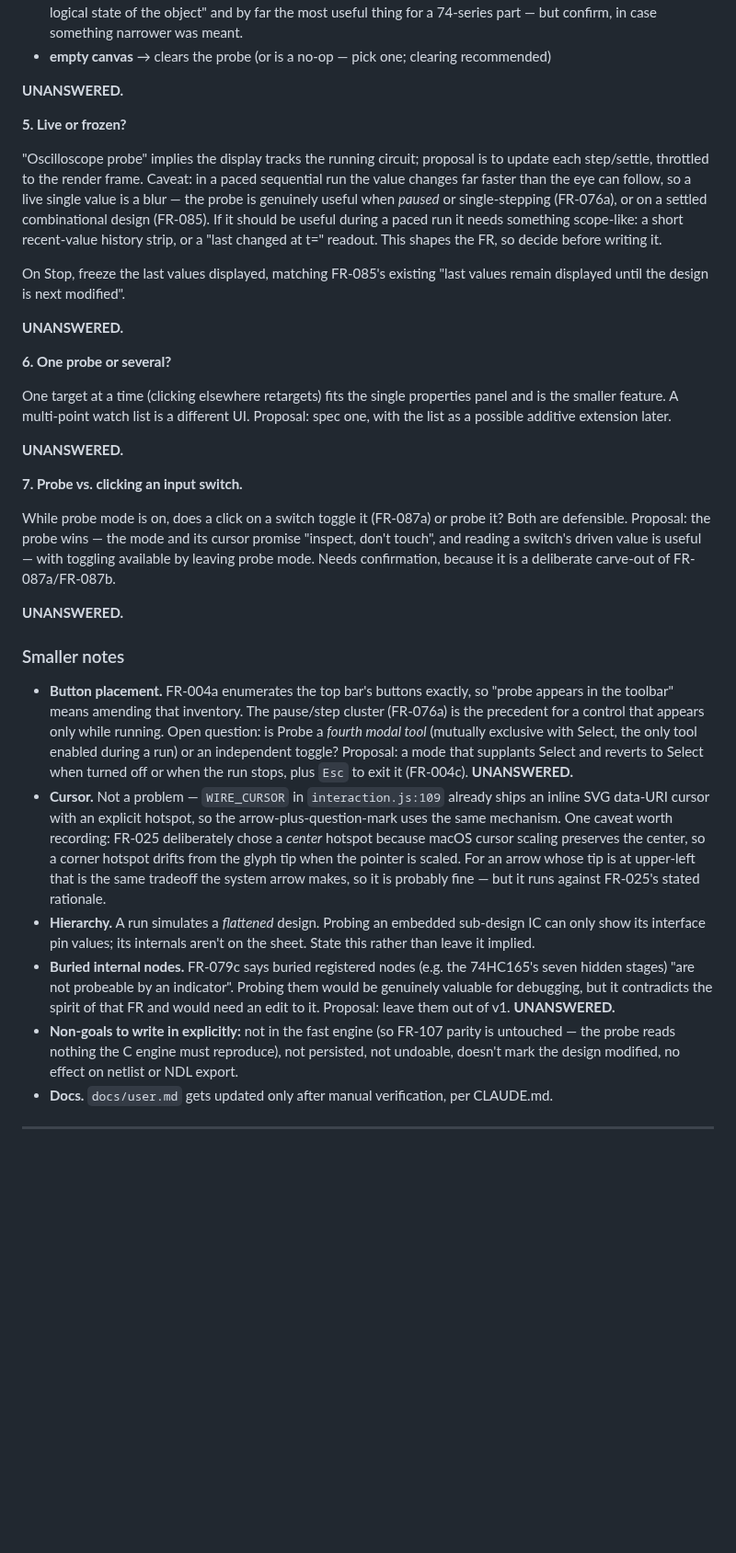
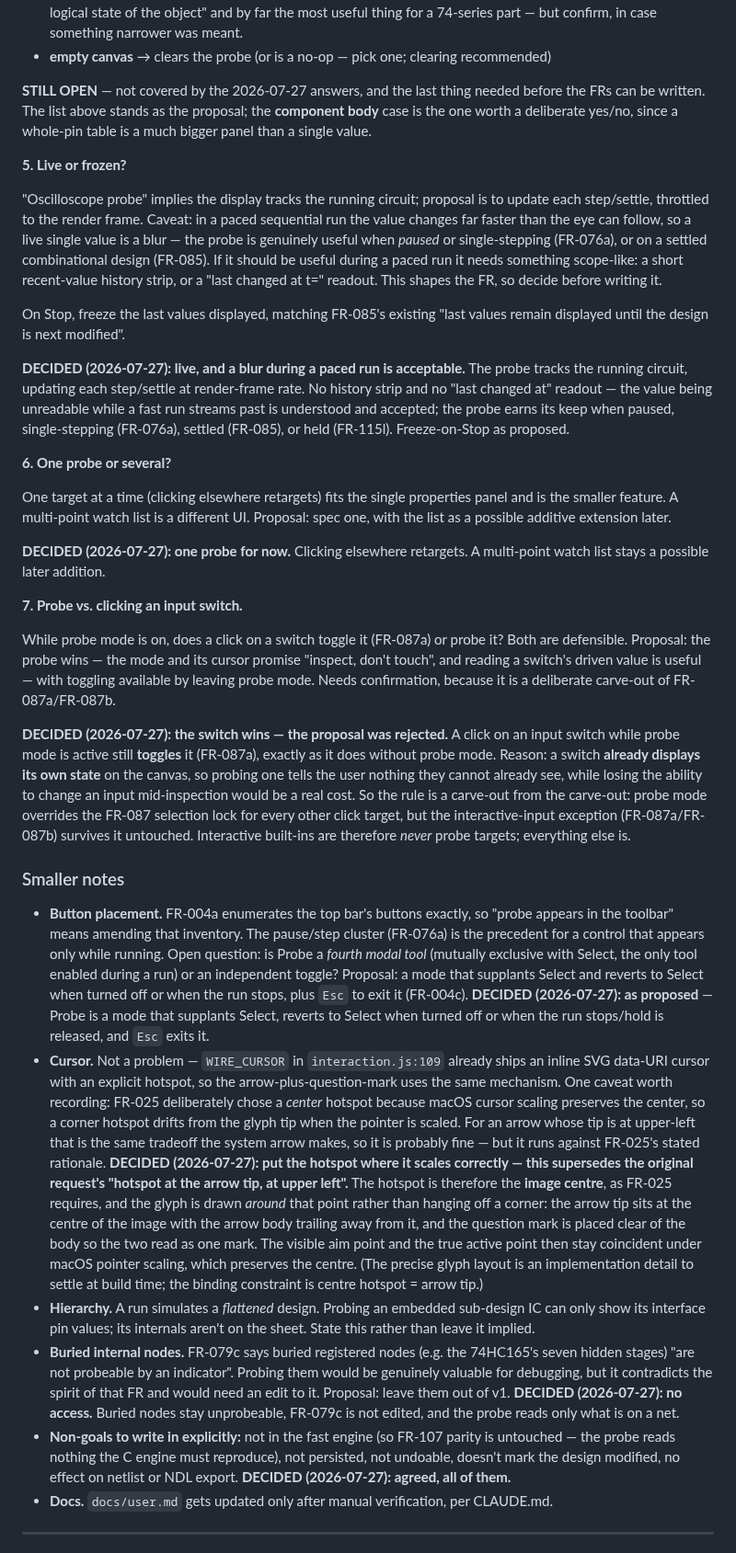
Before and after one commit to gmofishsauce/retrosim, a Markdown page: probe-discussion.md, the part around one of its changes. Shown at 92% size. GitHub-like rendering; blank space fills up the shorter version.

```diff
--- a/probe discussion.md
+++ b/probe-discussion.md
@@ -105,7 +109,10 @@ existing `hitPin` → `hitJunction` → `hitSegment`/`hitBusSegment` →
 - **empty canvas** → clears the probe (or is a no-op — pick one; clearing
   recommended)
 
-**UNANSWERED.**
+**STILL OPEN** — not covered by the 2026-07-27 answers, and the last thing
+needed before the FRs can be written. The list above stands as the proposal; the
+**component body** case is the one worth a deliberate yes/no, since a whole-pin
+table is a much bigger panel than a single value.
 
 **5. Live or frozen?**
 
@@ -121,7 +128,12 @@ FR, so decide before writing it.
 On Stop, freeze the last values displayed, matching FR-085's existing "last
 values remain displayed until the design is next modified".
 
-**UNANSWERED.**
+**DECIDED (2026-07-27): live, and a blur during a paced run is acceptable.** The
+probe tracks the running circuit, updating each step/settle at render-frame
+rate. No history strip and no "last changed at" readout — the value being
+unreadable while a fast run streams past is understood and accepted; the probe
+earns its keep when paused, single-stepping (FR-076a), settled (FR-085), or
+held (FR-115l). Freeze-on-Stop as proposed.
 
 **6. One probe or several?**
 
@@ -129,7 +141,8 @@ One target at a time (clicking elsewhere retargets) fits the single properties
 panel and is the smaller feature. A multi-point watch list is a different UI.
 Proposal: spec one, with the list as a possible additive extension later.
 
-**UNANSWERED.**
+**DECIDED (2026-07-27): one probe for now.** Clicking elsewhere retargets. A
+multi-point watch list stays a possible later addition.
 
 **7. Probe vs. clicking an input switch.**
 
@@ -139,7 +152,15 @@ promise "inspect, don't touch", and reading a switch's driven value is useful
 with toggling available by leaving probe mode. Needs confirmation, because it is
 a deliberate carve-out of FR-087a/FR-087b.
 
-**UNANSWERED.**
+**DECIDED (2026-07-27): the switch wins — the proposal was rejected.** A click
+on an input switch while probe mode is active still **toggles** it (FR-087a),
+exactly as it does without probe mode. Reason: a switch **already displays its
+own state** on the canvas, so probing one tells the user nothing they cannot
+already see, while losing the ability to change an input mid-inspection would be
+a real cost. So the rule is a carve-out from the carve-out: probe mode overrides
+the FR-087 selection lock for every other click target, but the interactive-input
+exception (FR-087a/FR-087b) survives it untouched. Interactive built-ins are
+therefore *never* probe targets; everything else is.
 
 ### Smaller notes
 
@@ -149,7 +170,10 @@ a deliberate carve-out of FR-087a/FR-087b.
   running. Open question: is Probe a *fourth modal tool* (mutually exclusive
   with Select, the only tool enabled during a run) or an independent toggle?
   Proposal: a mode that supplants Select and reverts to Select when turned off
-  or when the run stops, plus `Esc` to exit it (FR-004c). **UNANSWERED.**
+  or when the run stops, plus `Esc` to exit it (FR-004c).
+  **DECIDED (2026-07-27): as proposed** — Probe is a mode that supplants Select,
+  reverts to Select when turned off or when the run stops/hold is released, and
+  `Esc` exits it.
 - **Cursor.** Not a problem — `WIRE_CURSOR` in `interaction.js:109` already
   ships an inline SVG data-URI cursor with an explicit hotspot, so the
   arrow-plus-question-mark uses the same mechanism. One caveat worth recording:
@@ -158,6 +182,16 @@ a deliberate carve-out of FR-087a/FR-087b.
   pointer is scaled. For an arrow whose tip is at upper-left that is the same
   tradeoff the system arrow makes, so it is probably fine — but it runs against
   FR-025's stated rationale.
+  **DECIDED (2026-07-27): put the hotspot where it scales correctly — this
+  supersedes the original request's "hotspot at the arrow tip, at upper left".**
+  The hotspot is therefore the **image centre**, as FR-025 requires, and the
+  glyph is drawn *around* that point rather than hanging off a corner: the arrow
+  tip sits at the centre of the image with the arrow body trailing away from it,
+  and the question mark is placed clear of the body so the two read as one mark.
+  The visible aim point and the true active point then stay coincident under
+  macOS pointer scaling, which preserves the centre. (The precise glyph layout is
+  an implementation detail to settle at build time; the binding constraint is
+  centre hotspot = arrow tip.)
 - **Hierarchy.** A run simulates a *flattened* design. Probing an embedded
   sub-design IC can only show its interface pin values; its internals aren't on
   the sheet. State this rather than leave it implied.
@@ -165,11 +199,12 @@ a deliberate carve-out of FR-087a/FR-087b.
   74HC165's seven hidden stages) "are not probeable by an indicator". Probing
   them would be genuinely valuable for debugging, but it contradicts the spirit
   of that FR and would need an edit to it. Proposal: leave them out of v1.
-  **UNANSWERED.**
+  **DECIDED (2026-07-27): no access.** Buried nodes stay unprobeable, FR-079c is
+  not edited, and the probe reads only what is on a net.
 - **Non-goals to write in explicitly:** not in the fast engine (so FR-107 parity
   is untouched — the probe reads nothing the C engine must reproduce), not
   persisted, not undoable, doesn't mark the design modified, no effect on
-  netlist or NDL export.
+  netlist or NDL export. **DECIDED (2026-07-27): agreed, all of them.**
 - **Docs.** `docs/user.md` gets updated only after manual verification, per
   CLAUDE.md.
 
```
Also changed, not shown: other parts of probe-discussion.md (+54 -14 lines).
